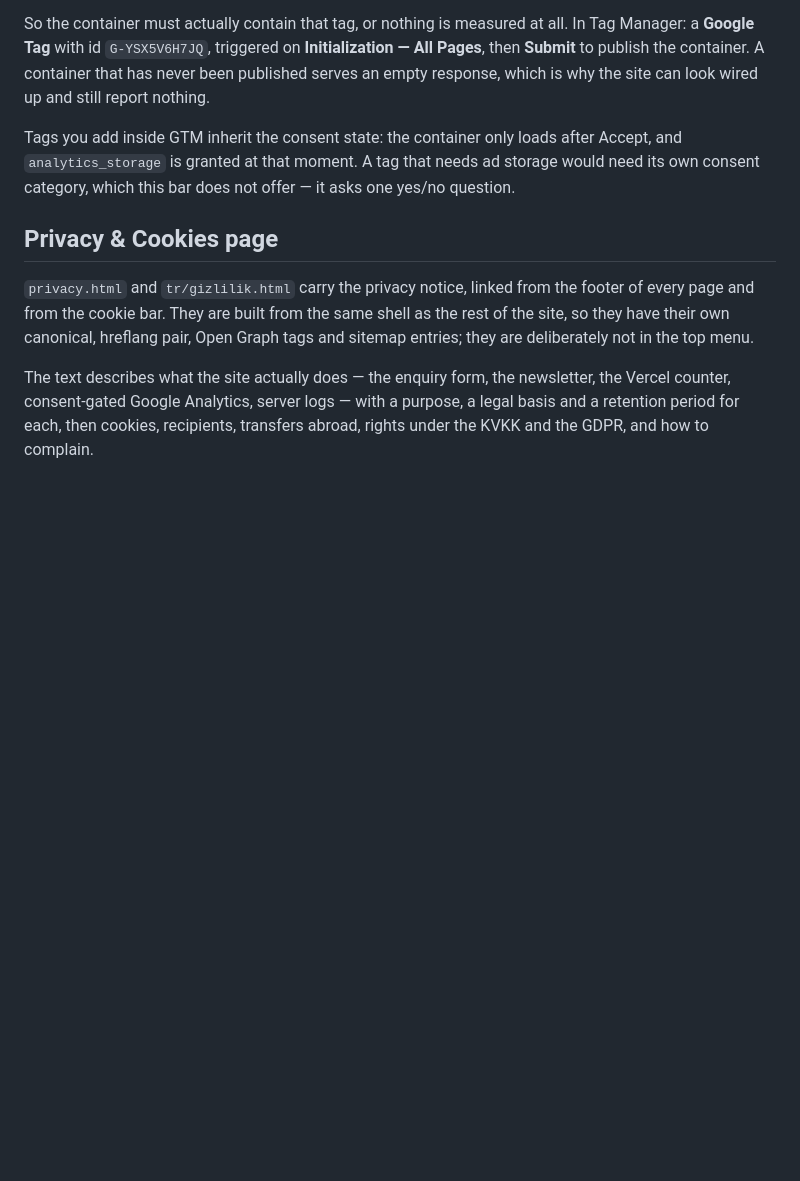
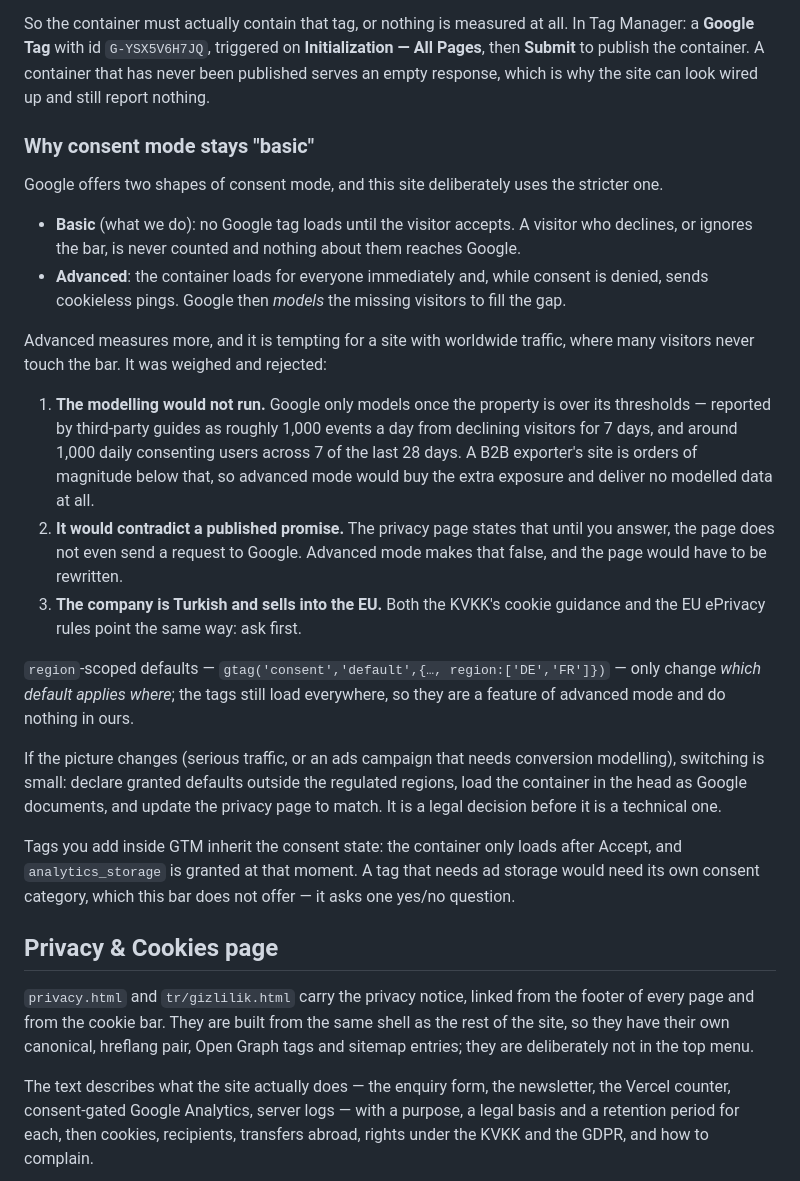
Before and after one commit to gonencturkekul/fig-web, a Markdown page: README.md, the part around the change. GitHub-like rendering; blank space fills up the shorter version.

Commit message:
Record why consent mode stays basic
No code change: the implementation already matches what Google documents for
basic consent mode — all four v2 consent types declared denied before any
Google tag exists, the update sent before the container loads, and the
container the only thing that loads.

README now explains why advanced mode was weighed and rejected rather than
leaving the next reader to re-derive it: the modelling that justifies
advanced mode needs volumes this site will not reach, it would contradict the
promise the privacy page makes, and region-scoped defaults are a feature of
advanced mode that does nothing here.

Co-Authored-By: Claude Opus 5 <noreply@anthropic.com>
Claude-Session: https://claude.ai/code/session_012H8VuLzY1yCJ8XprGrkp39

```diff
--- a/README.md
+++ b/README.md
@@ -243,6 +243,43 @@ all. In Tag Manager: a **Google Tag** with id `G-YSX5V6H7JQ`, triggered on
 container that has never been published serves an empty response, which is
 why the site can look wired up and still report nothing.
 
+### Why consent mode stays "basic"
+
+Google offers two shapes of consent mode, and this site deliberately uses the
+stricter one.
+
+- **Basic** (what we do): no Google tag loads until the visitor accepts. A
+  visitor who declines, or ignores the bar, is never counted and nothing about
+  them reaches Google.
+- **Advanced**: the container loads for everyone immediately and, while
+  consent is denied, sends cookieless pings. Google then *models* the missing
+  visitors to fill the gap.
+
+Advanced measures more, and it is tempting for a site with worldwide traffic,
+where many visitors never touch the bar. It was weighed and rejected:
+
+1. **The modelling would not run.** Google only models once the property is
+   over its thresholds — reported by third-party guides as roughly 1,000
+   events a day from declining visitors for 7 days, and around 1,000 daily
+   consenting users across 7 of the last 28 days. A B2B exporter's site is
+   orders of magnitude below that, so advanced mode would buy the extra
+   exposure and deliver no modelled data at all.
+2. **It would contradict a published promise.** The privacy page states that
+   until you answer, the page does not even send a request to Google. Advanced
+   mode makes that false, and the page would have to be rewritten.
+3. **The company is Turkish and sells into the EU.** Both the KVKK's cookie
+   guidance and the EU ePrivacy rules point the same way: ask first.
+
+`region`-scoped defaults — `gtag('consent','default',{…, region:['DE','FR']})`
+— only change *which default applies where*; the tags still load everywhere,
+so they are a feature of advanced mode and do nothing in ours.
+
+If the picture changes (serious traffic, or an ads campaign that needs
+conversion modelling), switching is small: declare granted defaults outside
+the regulated regions, load the container in the head as Google documents,
+and update the privacy page to match. It is a legal decision before it is a
+technical one.
+
 Tags you add inside GTM inherit the consent state: the container only loads
 after Accept, and `analytics_storage` is granted at that moment. A tag that
 needs ad storage would need its own consent category, which this bar does not
```
